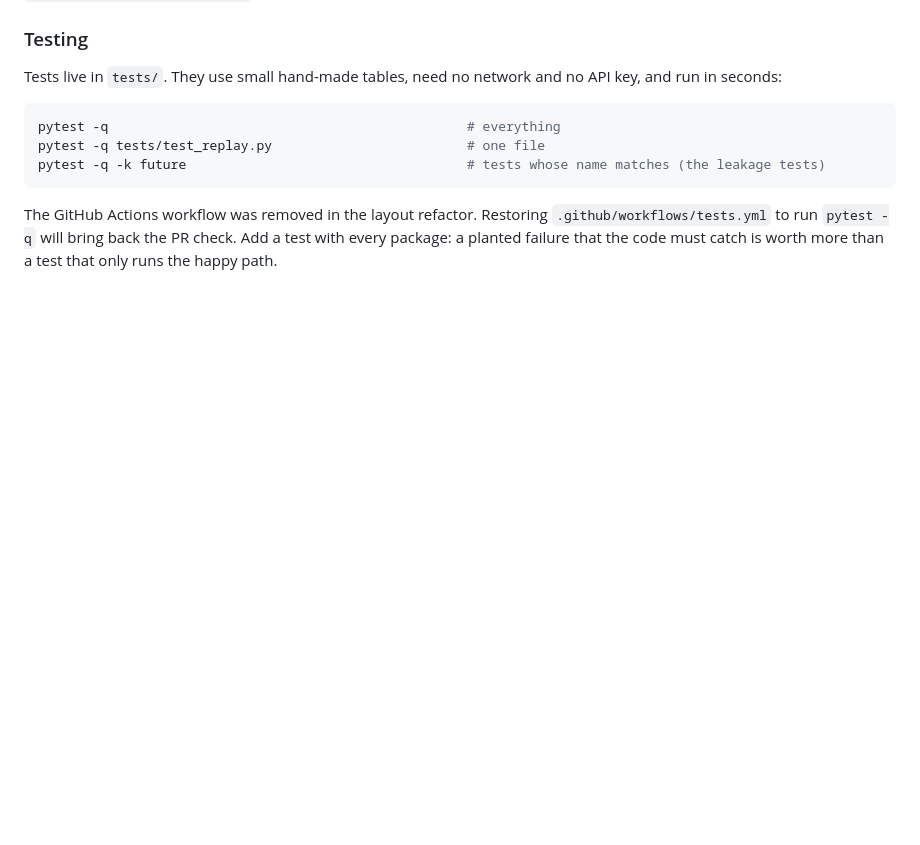
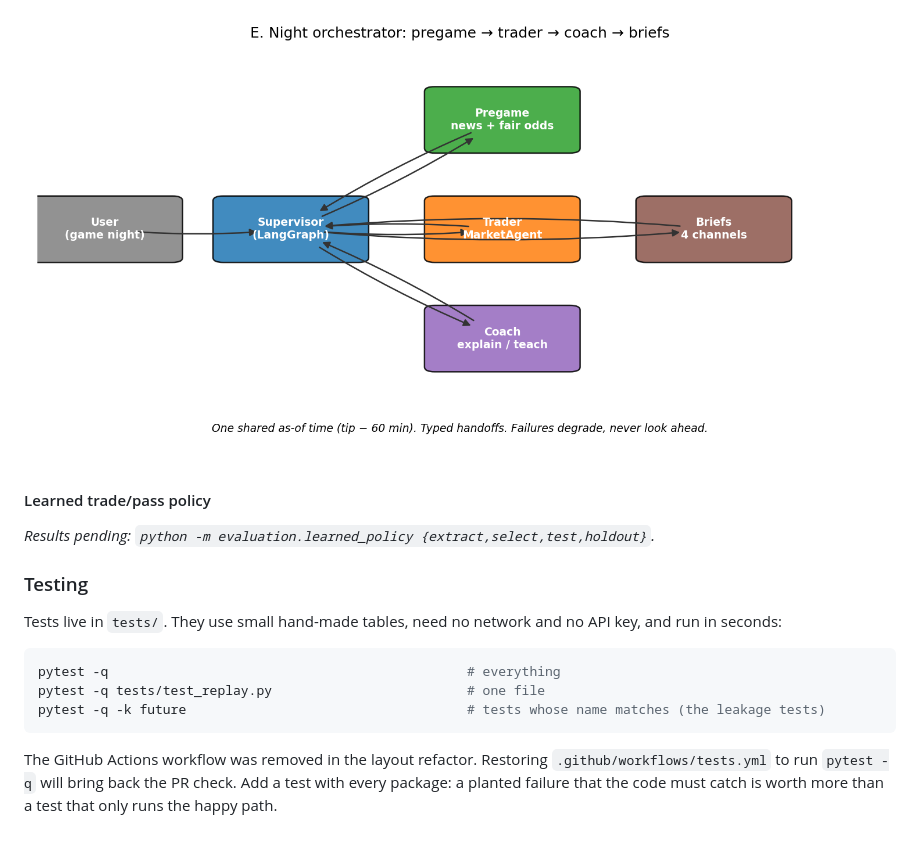
Before and after one commit to Michaelyzr/nba-agent, a Markdown page: README.md, the part around one of its changes. Rendered like a GitHub page; blank space fills up the shorter version.

```diff
--- a/README.md
+++ b/README.md
@@ -1077,3 +1134,9 @@ annotators finish.
+![Orchestrator graph](evaluation/results/orchestrator.png)
+
+#### Learned trade/pass policy
+
+_Results pending: `python -m evaluation.learned_policy {extract,select,test,holdout}`._
+
 ### Testing
 
 Tests live in `tests/`. They use small hand-made tables, need no network and
```
Also changed, not shown: other parts of README.md (+57 -0 lines).
